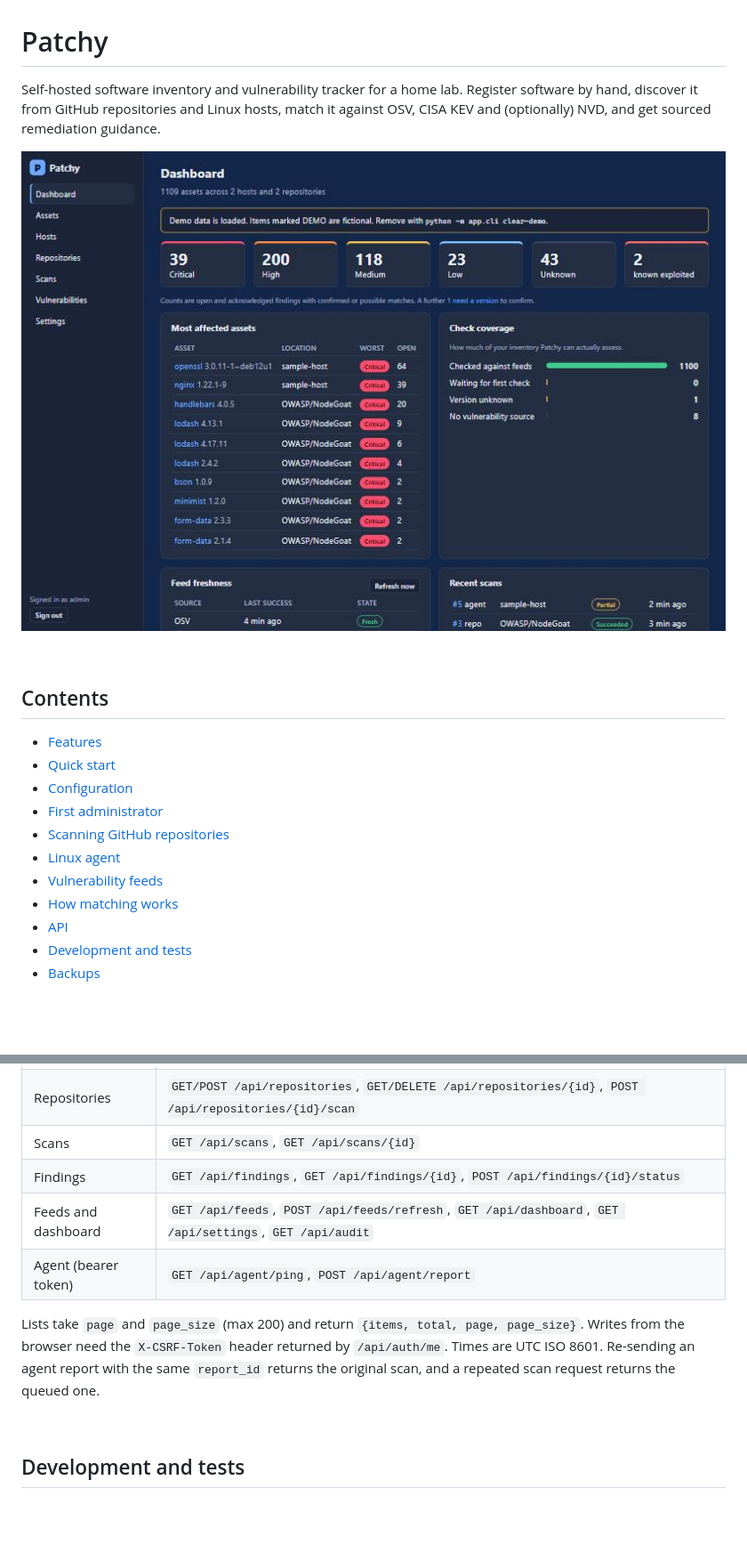
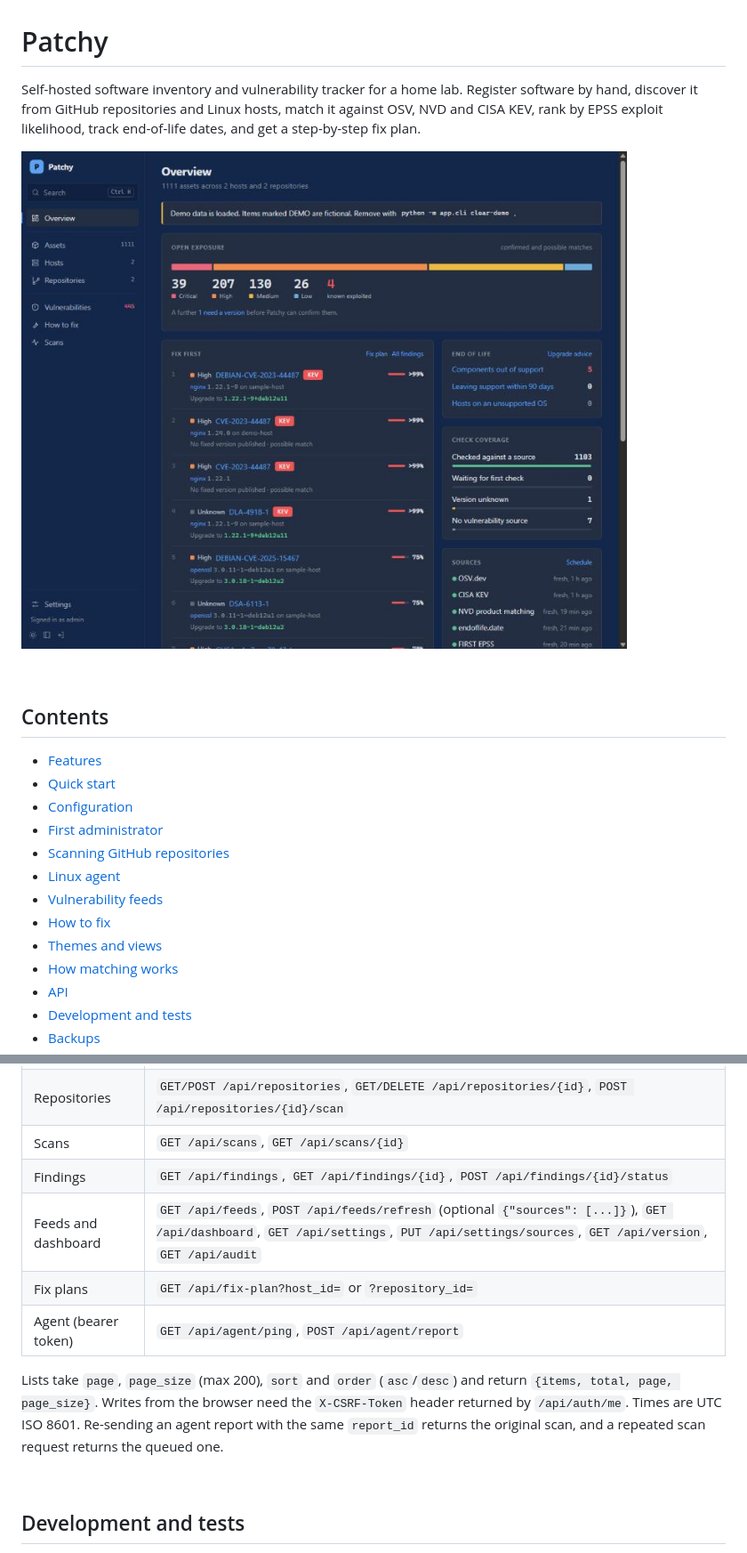
Before and after one commit to pqpxo/patchy, a Markdown page: README.md, 2 parts joined by grey strips. Shown at 89% size. Drawn GitHub-style; pictures changed too: docs/screenshots/dashboard.jpg; blank space fills up the shorter version.

```diff
--- a/README.md
+++ b/README.md
@@ -1,6 +1,6 @@
 # Patchy
 
-Self-hosted software inventory and vulnerability tracker for a home lab. Register software by hand, discover it from GitHub repositories and Linux hosts, match it against OSV, CISA KEV and (optionally) NVD, and get sourced remediation guidance.
+Self-hosted software inventory and vulnerability tracker for a home lab. Register software by hand, discover it from GitHub repositories and Linux hosts, match it against OSV, NVD and CISA KEV, rank by EPSS exploit likelihood, track end-of-life dates, and get a step-by-step fix plan.
 
 ![Dashboard](docs/screenshots/dashboard.jpg)
 
@@ -15,6 +15,8 @@ Self-hosted software inventory and vulnerability tracker for a home lab. Registe
 - [Scanning GitHub repositories](#scanning-github-repositories)
 - [Linux agent](#linux-agent)
 - [Vulnerability feeds](#vulnerability-feeds)
+- [How to fix](#how-to-fix)
+- [Themes and views](#themes-and-views)
 - [How matching works](#how-matching-works)
 - [API](#api)
 - [Development and tests](#development-and-tests)
@@ -250,10 +290,11 @@ JSON over `/api`. The OpenAPI schema is at `/api/openapi.json`, and Swagger UI i
 | Repositories | `GET/POST /api/repositories`, `GET/DELETE /api/repositories/{id}`, `POST /api/repositories/{id}/scan` |
 | Scans | `GET /api/scans`, `GET /api/scans/{id}` |
 | Findings | `GET /api/findings`, `GET /api/findings/{id}`, `POST /api/findings/{id}/status` |
-| Feeds and dashboard | `GET /api/feeds`, `POST /api/feeds/refresh`, `GET /api/dashboard`, `GET /api/settings`, `GET /api/audit` |
+| Feeds and dashboard | `GET /api/feeds`, `POST /api/feeds/refresh` (optional `{"sources": [...]}`), `GET /api/dashboard`, `GET /api/settings`, `PUT /api/settings/sources`, `GET /api/version`, `GET /api/audit` |
+| Fix plans | `GET /api/fix-plan?host_id=` or `?repository_id=` |
 | Agent (bearer token) | `GET /api/agent/ping`, `POST /api/agent/report` |
 
-Lists take `page` and `page_size` (max 200) and return `{items, total, page, page_size}`. Writes from the browser need the `X-CSRF-Token` header returned by `/api/auth/me`. Times are UTC ISO 8601. Re-sending an agent report with the same `report_id` returns the original scan, and a repeated scan request returns the queued one.
+Lists take `page`, `page_size` (max 200), `sort` and `order` (`asc`/`desc`) and return `{items, total, page, page_size}`. Writes from the browser need the `X-CSRF-Token` header returned by `/api/auth/me`. Times are UTC ISO 8601. Re-sending an agent report with the same `report_id` returns the original scan, and a repeated scan request returns the queued one.
 
 <br>
 
```
Also changed, not shown: other parts of README.md (+49 -10 lines), docs/screenshots/fix.jpg (added), docs/screenshots/host.jpg, docs/screenshots/themes.jpg (added), docs/screenshots/vulnerabilities.jpg (added).
